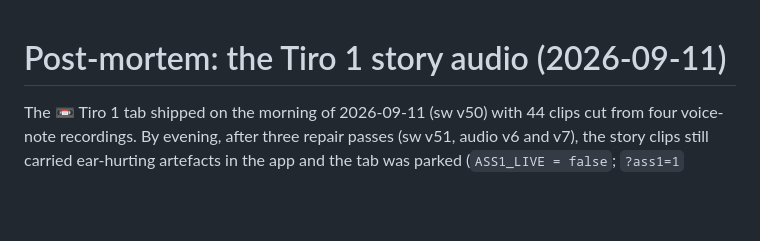
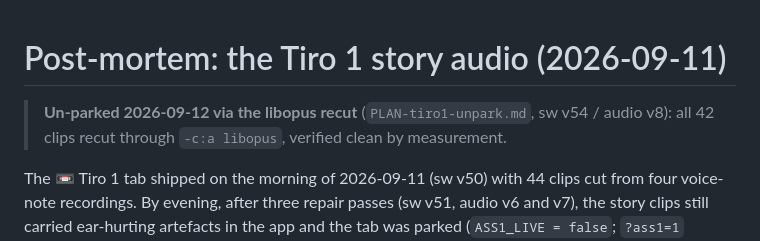
Before and after one commit to megzieberr/re-lefela, a Markdown page: POSTMORTEM-tiro1-audio.md, the part around the change. Rendered like a GitHub page; blank space fills up the shorter version.

Commit message:
Postmortem addendum: un-parked 2026-09-12 via the libopus recut
Co-Authored-By: Claude Fable 5 <noreply@anthropic.com>

```diff
--- a/POSTMORTEM-tiro1-audio.md
+++ b/POSTMORTEM-tiro1-audio.md
@@ -1,4 +1,7 @@
 # Post-mortem: the Tiro 1 story audio (2026-09-11)
+
+> **Un-parked 2026-09-12 via the libopus recut** (`PLAN-tiro1-unpark.md`, sw v54 /
+> audio v8): all 42 clips recut through `-c:a libopus`, verified clean by measurement.
 
 The 📼 Tiro 1 tab shipped on the morning of 2026-09-11 (sw v50) with 44 clips cut
 from four voice-note recordings. By evening, after three repair passes (sw v51,
```
